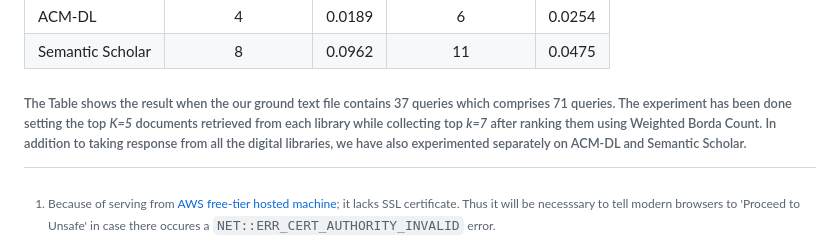
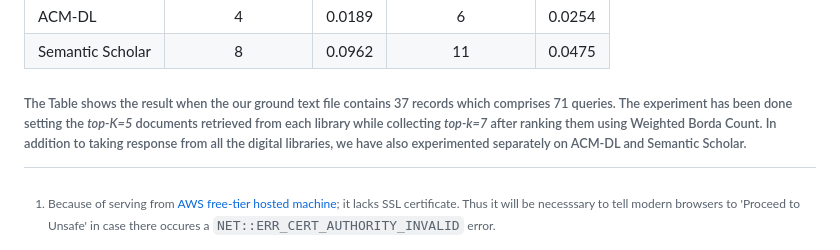
Before and after one commit to DDuttaGit/Bibliography-Counselor, a Markdown page: README.md, the part around the change. Drawn GitHub-style.

```diff
--- a/README.md
+++ b/README.md
@@ -70,7 +70,7 @@ We have used _Trec eval_, an evaluation software dedicated to IR (Information Re
 |              All |         7         | 0.1014 |         11        | 0.1353 |
 |           ACM-DL |         4         | 0.0189 |         6         | 0.0254 |
 | Semantic Scholar |         8         | 0.0962 |         11        | 0.0475 |
-###### The Table shows the result when the our ground text file contains 37 queries which comprises 71 queries. The experiment has been done setting the top _K=5_ documents retrieved from each library while collecting top _k=7_ after ranking them using Weighted Borda Count. In addition to taking response from all  the digital libraries, we have also experimented separately on ACM-DL and Semantic Scholar.
+###### The Table shows the result when the our ground text file contains 37 records which comprises 71 queries. The experiment has been done setting the _top-K=5_ documents retrieved from each library while collecting _top-k=7_ after ranking them using Weighted Borda Count. In addition to taking response from all  the digital libraries, we have also experimented separately on ACM-DL and Semantic Scholar.
 
 
 
```
